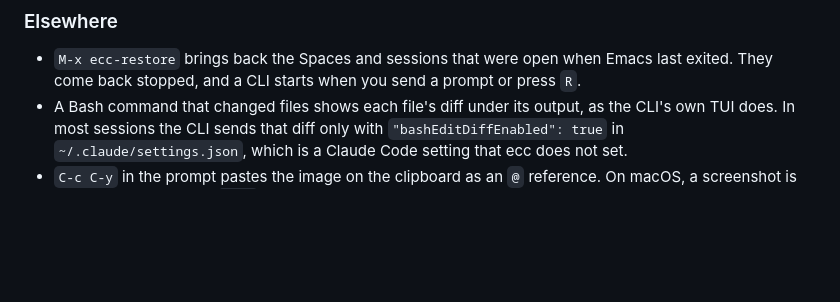
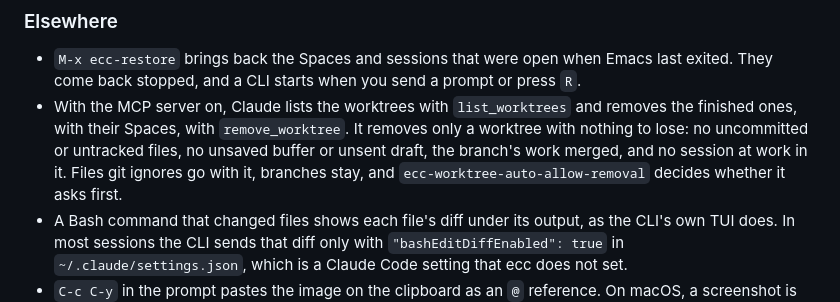
Before and after one commit to wakamenod/emacs-claude-code, a Markdown page: release-notes/0.4.0.md, the part around the change. Rendered like a GitHub page; blank space fills up the shorter version.

Commit message:
docs(release-notes): remove_worktree in 0.4.0
Co-Authored-By: Claude Opus 5.5 <noreply@anthropic.com>

```diff
--- a/release-notes/0.4.0.md
+++ b/release-notes/0.4.0.md
@@ -33,6 +33,7 @@ After `p` picks a pull request, it asks whether to review the whole of it or one
 ### Elsewhere
 
 - `M-x ecc-restore` brings back the Spaces and sessions that were open when Emacs last exited. They come back stopped, and a CLI starts when you send a prompt or press `R`.
+- With the MCP server on, Claude lists the worktrees with `list_worktrees` and removes the finished ones, with their Spaces, with `remove_worktree`. It removes only a worktree with nothing to lose: no uncommitted or untracked files, no unsaved buffer or unsent draft, the branch's work merged, and no session at work in it. Files git ignores go with it, branches stay, and `ecc-worktree-auto-allow-removal` decides whether it asks first.
 - A Bash command that changed files shows each file's diff under its output, as the CLI's own TUI does. In most sessions the CLI sends that diff only with `"bashEditDiffEnabled": true` in `~/.claude/settings.json`, which is a Claude Code setting that ecc does not set.
 - `C-c C-y` in the prompt pastes the image on the clipboard as an `@` reference. On macOS, a screenshot is converted to PNG with `sips`.
 
```
